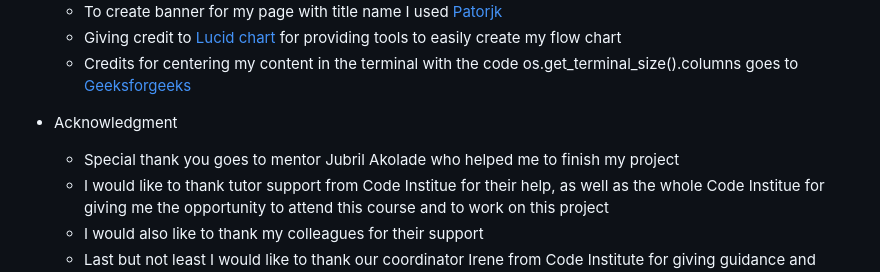
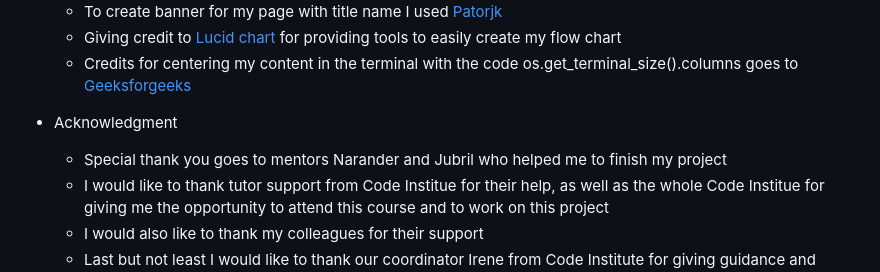
Before and after one commit to tmarkec/Portafolio-3, a Markdown page: README.md, the part around the change. Rendered like a GitHub page.

Commit message:
add mentor in acknowledgment

```diff
--- a/README.md
+++ b/README.md
@@ -362,7 +362,7 @@ content from creds.json file
   - Credits for centering my content in the terminal with the code  os.get_terminal_size().columns goes to [Geeksforgeeks](https://www.geeksforgeeks.org/)
 
 - Acknowledgment
-  - Special thank you goes to mentor Jubril Akolade who helped me to finish my project
+  - Special thank you goes to mentors Narander and Jubril who helped me to finish my project
   - I would like to thank tutor support from Code Institue for their help, as well as the whole  Code Institue for giving me the opportunity to attend this course and to work on this project
   - I would also like to thank my colleagues for their support
   - Last but not least I would like to thank our coordinator Irene from Code Institute for giving guidance and schedules on daily basis in the classroom
```
